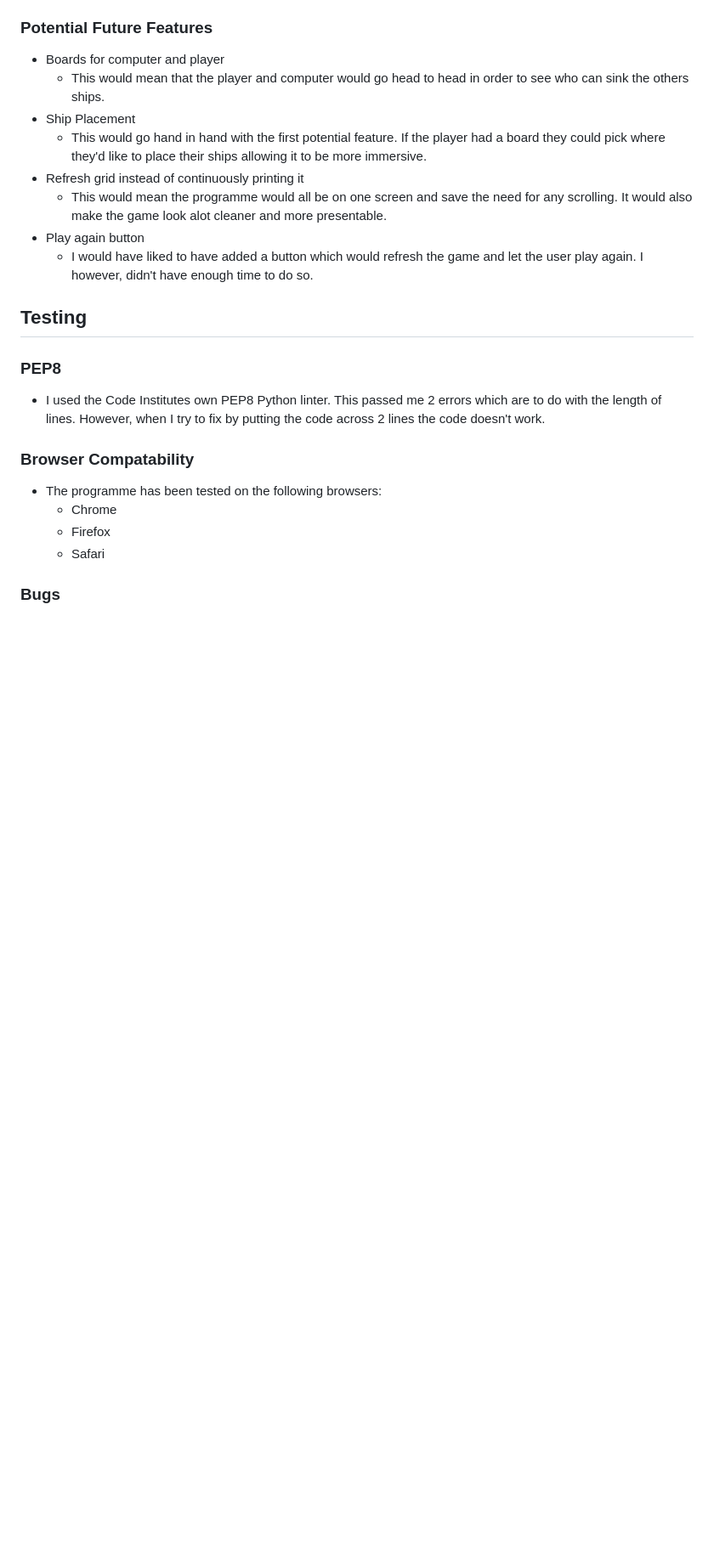
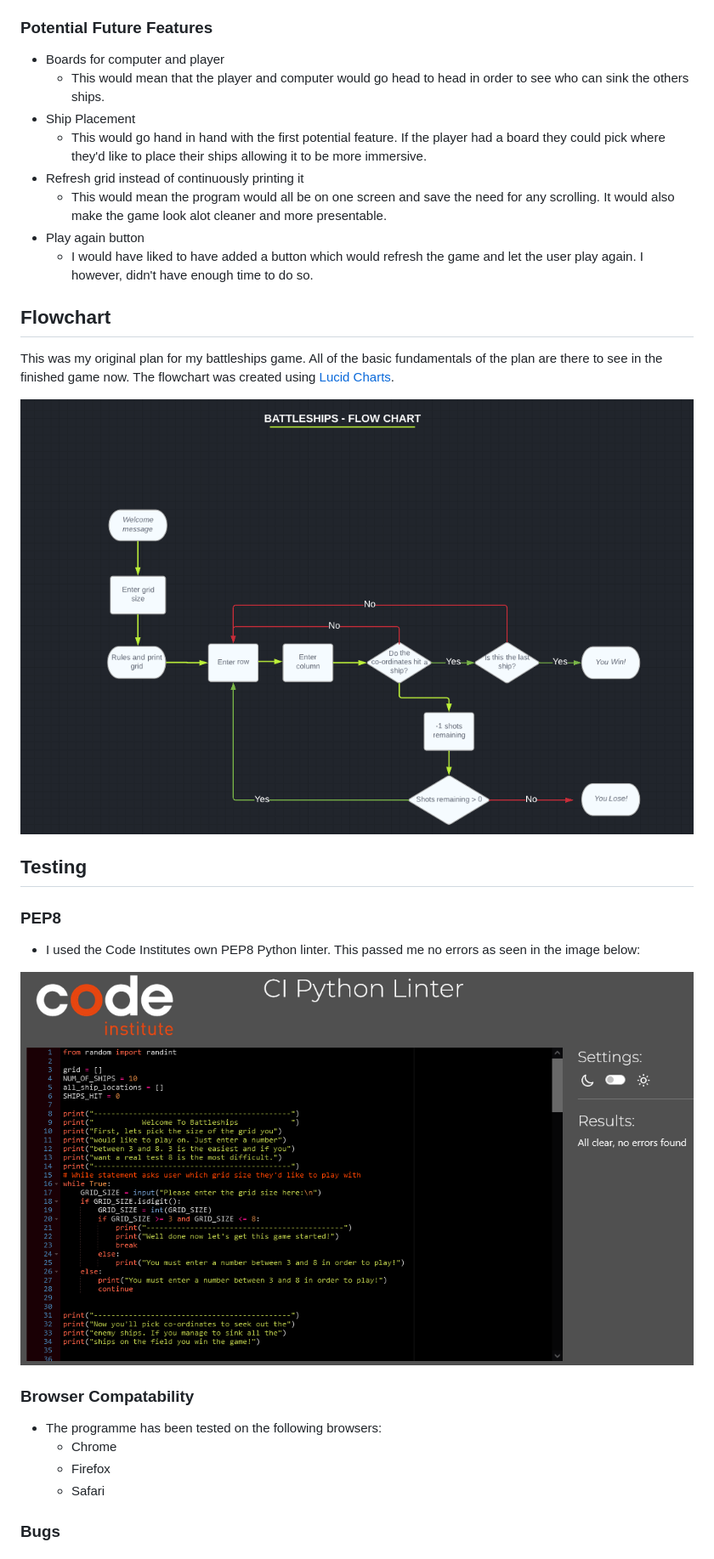
Before and after one commit to ScottA27/BattleShips, a Markdown page: README.md, the part around the change printed below. Shown: that part at 85% size. Drawn GitHub-style; pictures changed too: assets/images/PEP8.png (added), assets/images/flowchart.png (added); blank space fills up the shorter version.

Commit message:
ADD: flowchart and PEP8 image

```diff
--- a/README.md
+++ b/README.md
@@ -46,15 +46,23 @@ This battleships game is simple and easy to use for players of all ages. The sim
 * Ship Placement
     * This would go hand in hand with the first potential feature. If the player had a board they could pick where they'd like to place their ships allowing it to be more immersive.
 * Refresh grid instead of continuously printing it
-    * This would mean the programme would all be on one screen and save the need for any scrolling. It would also make the game look alot cleaner and more presentable.
+    * This would mean the program would all be on one screen and save the need for any scrolling. It would also make the game look alot cleaner and more presentable.
 * Play again button
     * I would have liked to have added a button which would refresh the game and let the user play again. I however, didn't have enough time to do so.
+
+## Flowchart
+
+This was my original plan for my battleships game. All of the basic fundamentals of the plan are there to see in the finished game now. The flowchart was created using [Lucid Charts](https://www.lucidchart.com/pages/).
+
+![flowchart](/assets/images/flowchart.png)
 
 ## Testing
 
 ### PEP8
 
-* I used the Code Institutes own PEP8 Python linter. This passed me 2 errors which are to do with the length of lines. However, when I try to fix by putting the code across 2 lines the code doesn't work.
+* I used the Code Institutes own PEP8 Python linter. This passed me no errors as seen in the image below:
+
+![PEP8](/assets/images/PEP8.png)
 
 ### Browser Compatability
 
```
Also changed, not shown: other parts of README.md (+2 -2 lines).
